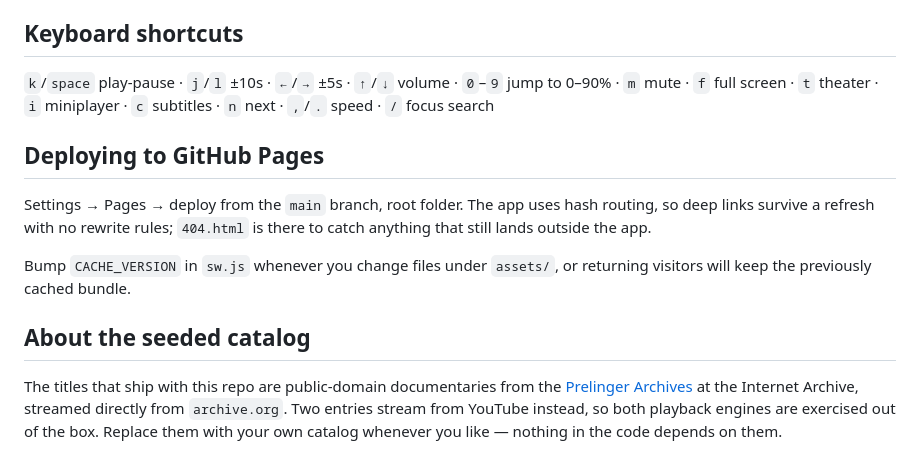
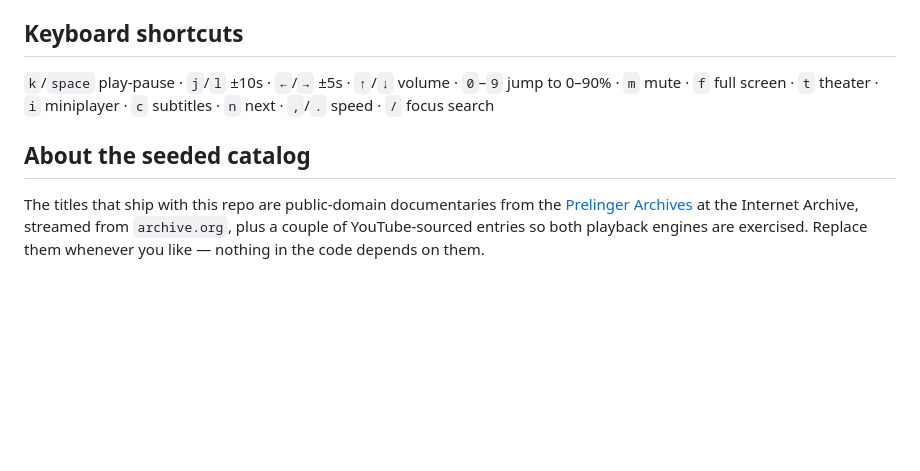
Before and after one commit to e0190/youtubementarys, a Markdown page: README.md, the part around one of its changes. Rendered like a GitHub page; blank space fills up the shorter version.

```diff
--- a/README.md
+++ b/README.md
@@ -121,19 +162,10 @@ a playlist.
 `0`–`9` jump to 0–90% · `m` mute · `f` full screen · `t` theater ·
 `i` miniplayer · `c` subtitles · `n` next · `,`/`.` speed · `/` focus search
 
-## Deploying to GitHub Pages
-
-Settings → Pages → deploy from the `main` branch, root folder. The app uses hash
-routing, so deep links survive a refresh with no rewrite rules; `404.html` is
-there to catch anything that still lands outside the app.
-
-Bump `CACHE_VERSION` in `sw.js` whenever you change files under `assets/`, or
-returning visitors will keep the previously cached bundle.
-
 ## About the seeded catalog
 
 The titles that ship with this repo are public-domain documentaries from the
 [Prelinger Archives](https://archive.org/details/prelinger) at the Internet
-Archive, streamed directly from `archive.org`. Two entries stream from YouTube
-instead, so both playback engines are exercised out of the box. Replace them
-with your own catalog whenever you like — nothing in the code depends on them.
+Archive, streamed from `archive.org`, plus a couple of YouTube-sourced entries
+so both playback engines are exercised. Replace them whenever you like — nothing
+in the code depends on them.
```
Also changed, not shown: other parts of README.md (+120 -79 lines).
